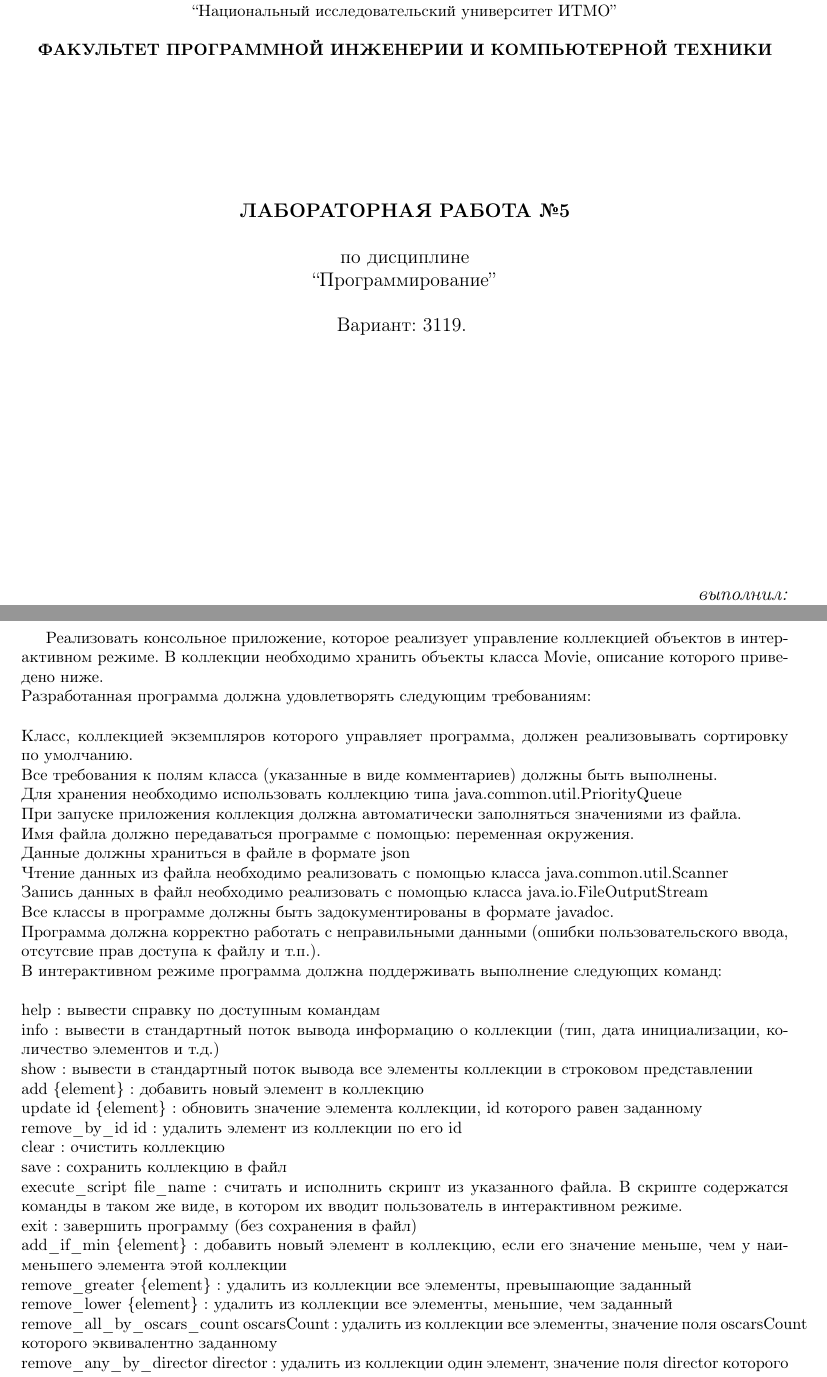
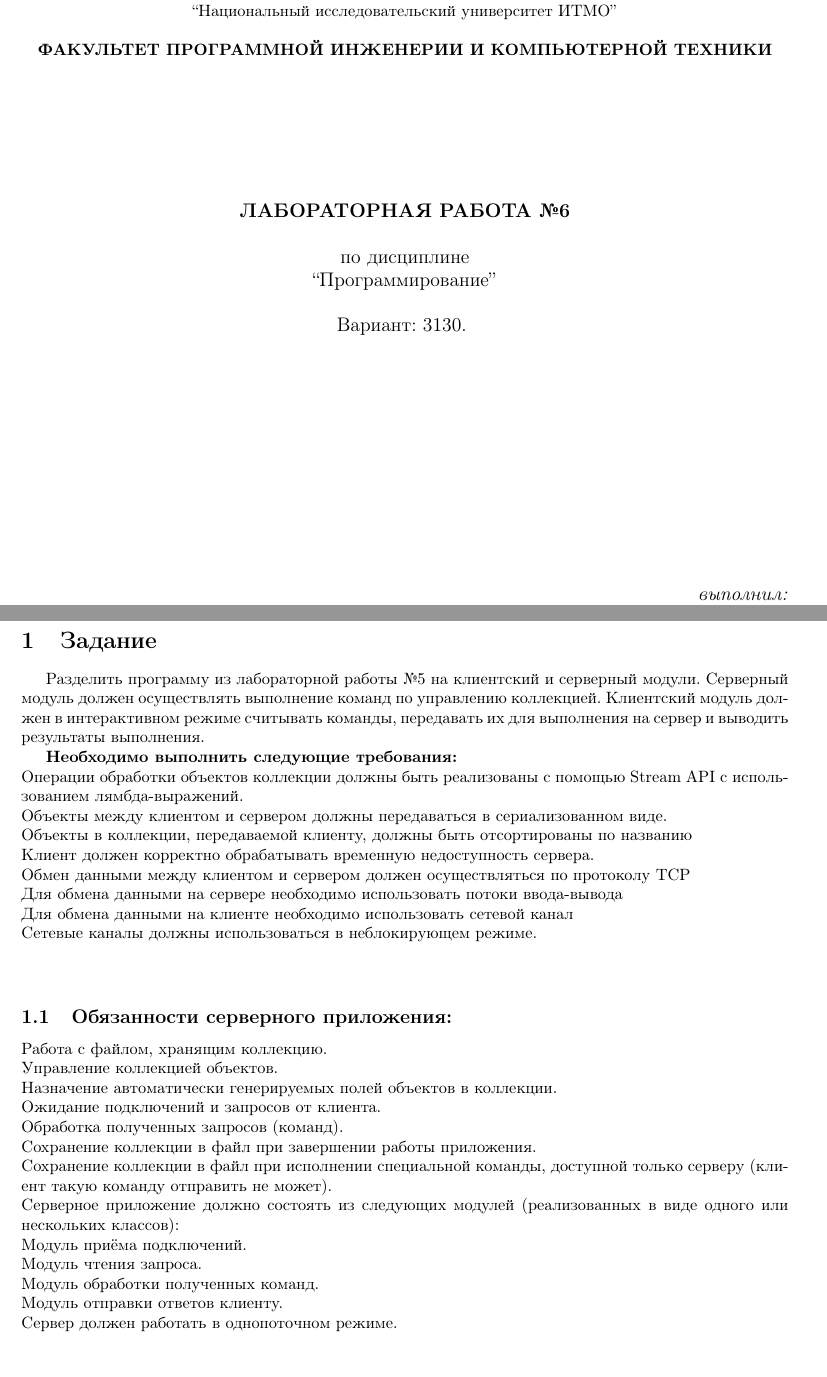
Before and after one commit to Kyoto67/VT_labs_1, a LaTeX document (report/src/main.tex, which reads report/src/tex/front_page.tex, report/src/tex/main_page.tex): two parts of pages 1 and 2 of 5 before the commit and two parts of pages 1 and 2 of 2 after it, joined at a grey line, cut so that both start at the same text. Compiled offline with pdfLaTeX.

Commit message:
add report

```diff
--- a/report/src/tex/front_page.tex
+++ b/report/src/tex/front_page.tex
@@ -13,12 +13,12 @@
 	\hfill \break
 	\textbf{ФАКУЛЬТЕТ ПРОГРАММНОЙ ИНЖЕНЕРИИ И КОМПЬЮТЕРНОЙ ТЕХНИКИ}\\
 	\vspace{3cm}
-	\large{\textbf{ЛАБОРАТОРНАЯ РАБОТА №5}}\\
+	\large{\textbf{ЛАБОРАТОРНАЯ РАБОТА №6}}\\
 	\hfill \break
 	по дисциплине\\
 	\large{``Программирование''}\\
 	\hfill \break
-	Вариант: 3119.
+	Вариант: 3130.
 	\vspace{5cm}
 	\begin{flushright}
 	\textit{выполнил:}\\
--- a/report/src/tex/main_page.tex
+++ b/report/src/tex/main_page.tex
@@ -3,35 +3,17 @@
 
 
 \section{Задание}
-Реализовать консольное приложение, которое реализует управление коллекцией объектов в интерактивном режиме.
-В коллекции необходимо хранить объекты класса Movie, описание которого приведено ниже.\\
-Разработанная программа должна удовлетворять следующим требованиям:\\
+Разделить программу из лабораторной работы №5 на клиентский и серверный модули. Серверный модуль должен осуществлять выполнение команд по управлению коллекцией. Клиентский модуль должен в интерактивном режиме считывать команды, передавать их для выполнения на сервер и выводить результаты выполнения.
+
+\textbf{Необходимо выполнить следующие требования:}
+
+\noindentОперации обработки объектов коллекции должны быть реализованы с помощью Stream API с использованием лямбда-выражений.\\
+Объекты между клиентом и сервером должны передаваться в сериализованном виде.\\
+Объекты в коллекции, передаваемой клиенту, должны быть отсортированы по названию\\
+Клиент должен корректно обрабатывать временную недоступность сервера.\\
+Обмен данными между клиентом и сервером должен осуществляться по протоколу TCP\\
+Для обмена данными на сервере необходимо использовать потоки ввода-вывода\\
+Для обмена данными на клиенте необходимо использовать сетевой канал\\
+Сетевые каналы должны использоваться в неблокирующем режиме.\\
 \\
-Класс, коллекцией экземпляров которого управляет программа, должен реализовывать сортировку по умолчанию.\\
-Все требования к полям класса (указанные в виде комментариев) должны быть выполнены.\\
-Для хранения необходимо использовать коллекцию типа java.common.util.PriorityQueue\\
-При запуске приложения коллекция должна автоматически заполняться значениями из файла.\\
-Имя файла должно передаваться программе с помощью: переменная окружения.\\
-Данные должны храниться в файле в формате json\\
-Чтение данных из файла необходимо реализовать с помощью класса java.common.util.Scanner\\
-Запись данных в файл необходимо реализовать с помощью класса java.io.FileOutputStream\\
-Все классы в программе должны быть задокументированы в формате javadoc.\\
-Программа должна корректно работать с неправильными данными (ошибки пользовательского ввода, отсутсвие прав доступа к файлу и т.п.).\\
-В интерактивном режиме программа должна поддерживать выполнение следующих команд:\\
-\\
-help : вывести справку по доступным командам\\
-info : вывести в стандартный поток вывода информацию о коллекции (тип, дата инициализации, количество элементов и т.д.)\\
-show : вывести в стандартный поток вывода все элементы коллекции в строковом представлении\\
-add \{element\} : добавить новый элемент в коллекцию\\
-update id \{element\} : обновить значение элемента коллекции, id которого равен заданному\\
-remove\_by\_id id : удалить элемент из коллекции по его id\\
-clear : очистить коллекцию\\
-save : сохранить коллекцию в файл\\
-execute\_script file\_name : считать и исполнить скрипт из указанного файла. В скрипте содержатся команды в таком же виде, в котором их вводит пользователь в интерактивном режиме.\\
-exit : завершить программу (без сохранения в файл)\\
-add\_if\_min \{element\} : добавить новый элемент в коллекцию, если его значение меньше, чем у наименьшего элемента этой коллекции\\
-remove\_greater \{element\} : удалить из коллекции все элементы, превышающие заданный\\
-remove\_lower \{element\} : удалить из коллекции все элементы, меньшие, чем заданный\\
-remove\_all\_by\_oscars\_count oscarsCount : удалить из коллекции все элементы, значение поля oscarsCount которого эквивалентно заданному\\
-remove\_any\_by\_director director : удалить из коллекции один элемент, значение поля director которого эквивалентно заданному\\
-print\_field\_descending\_oscars\_count : вывести значения поля oscarsCount всех элементов в порядке убывания\\
+\subsection{Обязанности серверного приложения:}
@@ -46,3 +20,16 @@ print\_field\_descending\_oscars\_count : вывести значения пол
 
-\newpage
+\noindentРабота с файлом, хранящим коллекцию.\\
+Управление коллекцией объектов.\\
+Назначение автоматически генерируемых полей объектов в коллекции.\\
+Ожидание подключений и запросов от клиента.\\
+Обработка полученных запросов (команд).\\
+Сохранение коллекции в файл при завершении работы приложения.\\
+Сохранение коллекции в файл при исполнении специальной команды, доступной только серверу (клиент такую команду отправить не может).\\
+Серверное приложение должно состоять из следующих модулей (реализованных в виде одного или нескольких классов):\\
+Модуль приёма подключений.\\
+Модуль чтения запроса.\\
+Модуль обработки полученных команд.\\
+Модуль отправки ответов клиенту.\\
+Сервер должен работать в однопоточном режиме.\\
+\subsection{Обязанности клиентского приложения:}
 
```
Also changed, not shown: report/report.pdf (added), report/src/tex/main_page.tex (89 more changed lines).
